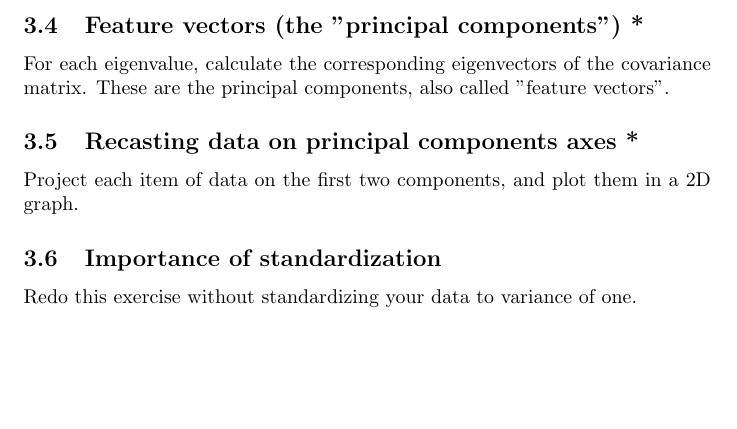
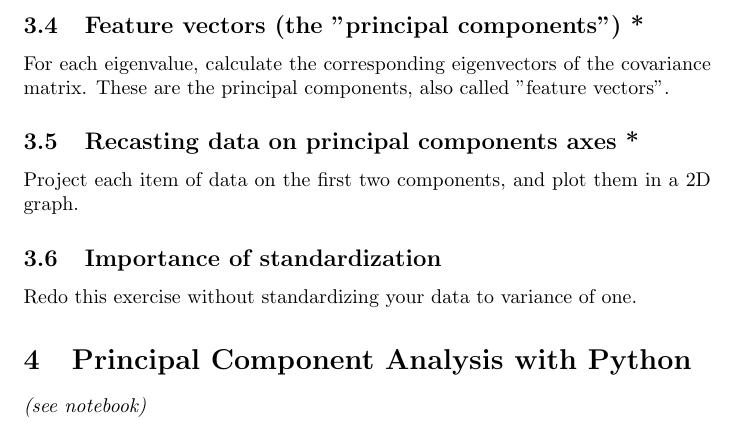
Before and after one commit to pauldubois98/RefresherMaths2023, a LaTeX problem sheet (ExercisesSet5/ExercisesPCA.tex): part of page 3 of 3, cut so that both start at the same text, the shorter picture padded with empty space. Compiled offline with pdfLaTeX.

Commit message:
added python section

```diff
--- a/ExercisesSet5/ExercisesPCA.tex
+++ b/ExercisesSet5/ExercisesPCA.tex
@@ -111,4 +111,8 @@
 	\subsection{Importance of standardization}
 	Redo this exercise without standardizing your data to variance of one.
 
+	\section{Principal Component Analysis with Python}
+	\textit{(see notebook)}
+
+
 \end{document}
```
Also changed, not shown: ExercisesSet5/ExercisesPCA.pdf.
